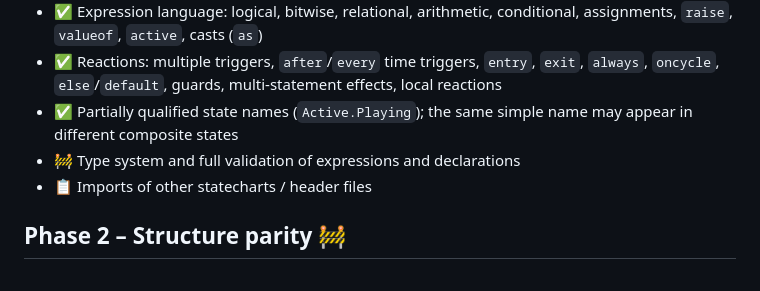
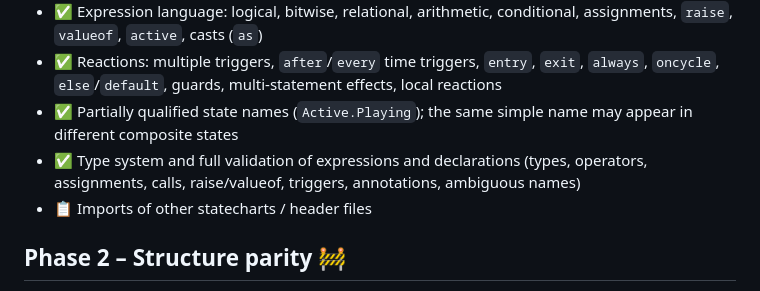
Before and after one commit to armaxri/DeviceModeler, a Markdown page: ROADMAP.md, the part around the change. Rendered like a GitHub page.

Commit message:
Roadmap: type system done
Co-Authored-By: Claude Opus 5.5 <noreply@anthropic.com>
Claude-Session: https://claude.ai/code/session_01DsoZCVePV1psUVi41NwEyn

```diff
--- a/ROADMAP.md
+++ b/ROADMAP.md
@@ -24,7 +24,8 @@ Status legend: ✅ done · 🚧 in progress · 📋 planned · 💭 idea / to be
   `oncycle`, `else`/`default`, guards, multi-statement effects, local reactions
 - ✅ Partially qualified state names (`Active.Playing`); the same simple name may appear in
   different composite states
-- 🚧 Type system and full validation of expressions and declarations
+- ✅ Type system and full validation of expressions and declarations (types, operators,
+  assignments, calls, raise/valueof, triggers, annotations, ambiguous names)
 - 📋 Imports of other statecharts / header files
 
 ## Phase 2 – Structure parity 🚧
```
